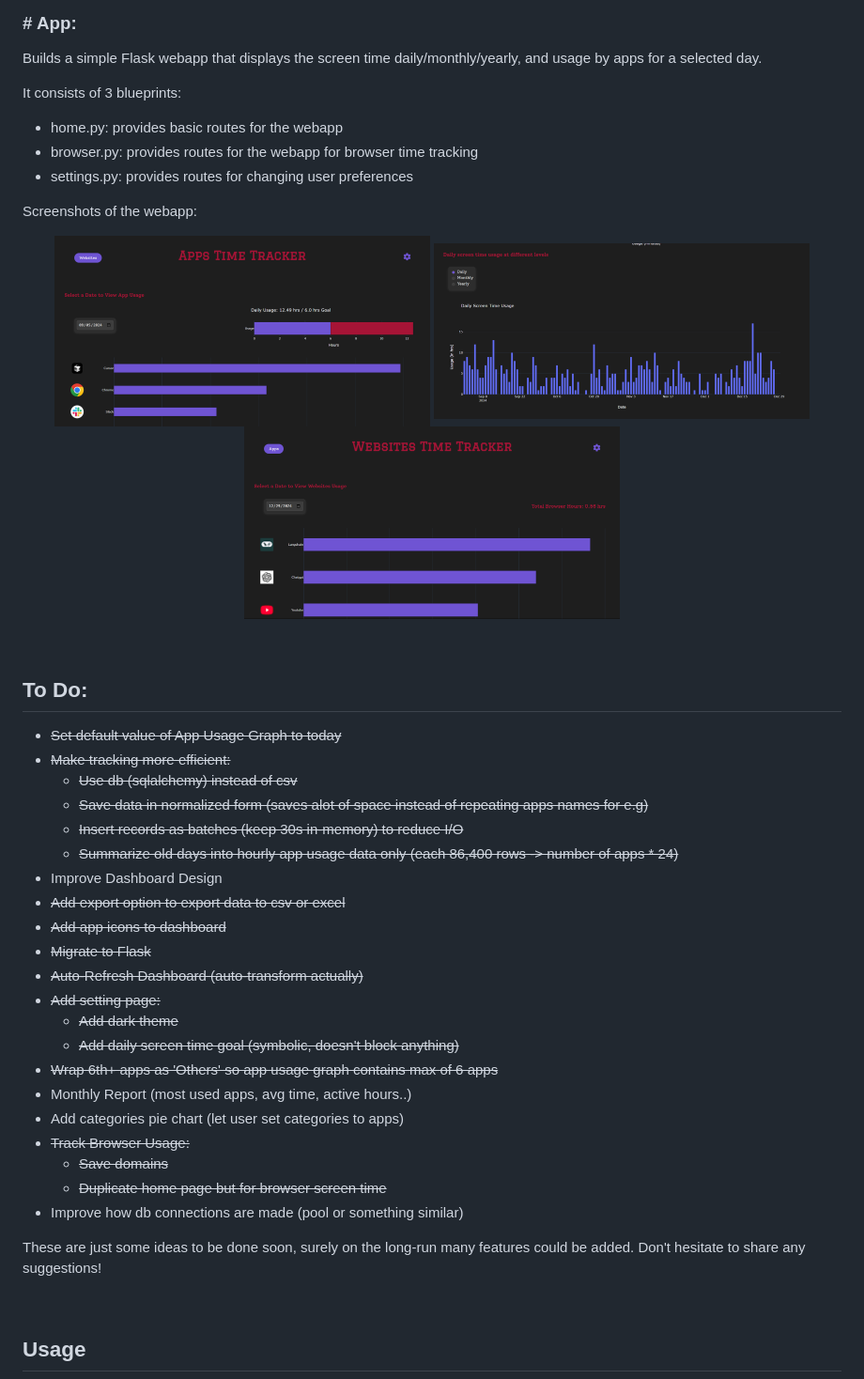
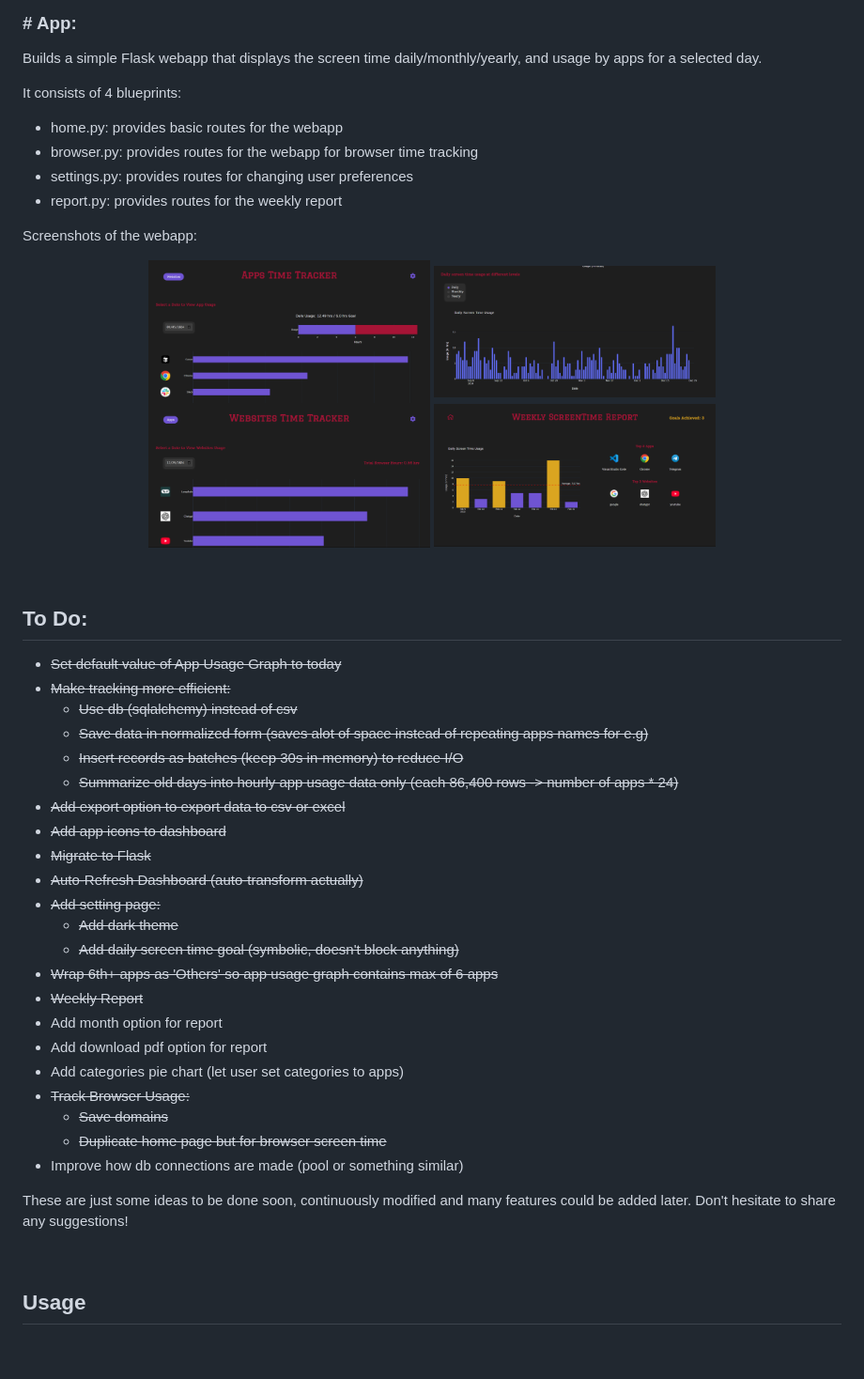
Before and after one commit to Ali-Homany/Desktop_Screen_Time_Tracker, a Markdown page: README.md, the part around the change printed below. Shown: that part at 94% size. GitHub-like rendering; pictures changed too: assets/dashboard4.png (added); blank space fills up the shorter version.

```diff
--- a/README.md
+++ b/README.md
@@ -73,18 +27,20 @@ Includes following methods:
 ### \# App:
 Builds a simple Flask webapp that displays the screen time daily/monthly/yearly, and usage by apps for a selected day.
 
-It consists of 3 blueprints:
+It consists of 4 blueprints:
 - home.py: provides basic routes for the webapp
 - browser.py: provides routes for the webapp for browser time tracking
 - settings.py: provides routes for changing user preferences
+- report.py: provides routes for the weekly report
 
 Screenshots of the webapp:
 <br>
 
 <p align="center">
-  <img src="./assets/dashboard1.png" alt="App Usage Dashboard" width="400"/>
-  <img src="./assets/dashboard2.png" alt="Daily Usage Dashboard" width="400"/>
-  <img src="./assets/dashboard3.png" alt="Website Usage Dashboard" width="400"/>
+    <img src="./assets/dashboard1.png" alt="App Usage Dashboard" width="300"/>
+    <img src="./assets/dashboard2.png" alt="Daily Usage Dashboard" width="300"/>
+    <img src="./assets/dashboard3.png" alt="Website Usage Dashboard" width="300"/>
+    <img src="./assets/dashboard4.png" alt="Weekly Usage Report" width="300">
 </p>
 <br>
 
@@ -95,7 +51,6 @@ Screenshots of the webapp:
     - ~~Save data in normalized form (saves alot of space instead of repeating apps names for e.g)~~
     - ~~Insert records as batches (keep 30s in-memory) to reduce I/O~~
     - ~~Summarize old days into hourly app usage data only (each 86,400 rows -> number of apps * 24)~~
-- Improve Dashboard Design
 - ~~Add export option to export data to csv or excel~~
 - ~~Add app icons to dashboard~~
 - ~~Migrate to Flask~~
@@ -104,14 +59,16 @@ Screenshots of the webapp:
     - ~~Add dark theme~~
     - ~~Add daily screen time goal (symbolic, doesn't block anything)~~
 - ~~Wrap 6th+ apps as 'Others' so app usage graph contains max of 6 apps~~
-- Monthly Report (most used apps, avg time, active hours..)
+- ~~Weekly Report~~
+- Add month option for report
+- Add download pdf option for report
 - Add categories pie chart (let user set categories to apps)
 - ~~Track Browser Usage:~~
     - ~~Save domains~~
     - ~~Duplicate home page but for browser screen time~~
 - Improve how db connections are made (pool or something similar)
 
-These are just some ideas to be done soon, surely on the long-run many features could be added. Don't hesitate to share any suggestions!
+These are just some ideas to be done soon, continuously modified and many features could be added later. Don't hesitate to share any suggestions!
 
 <br>
 
```
Also changed, not shown: other parts of README.md (+5 -51 lines).
